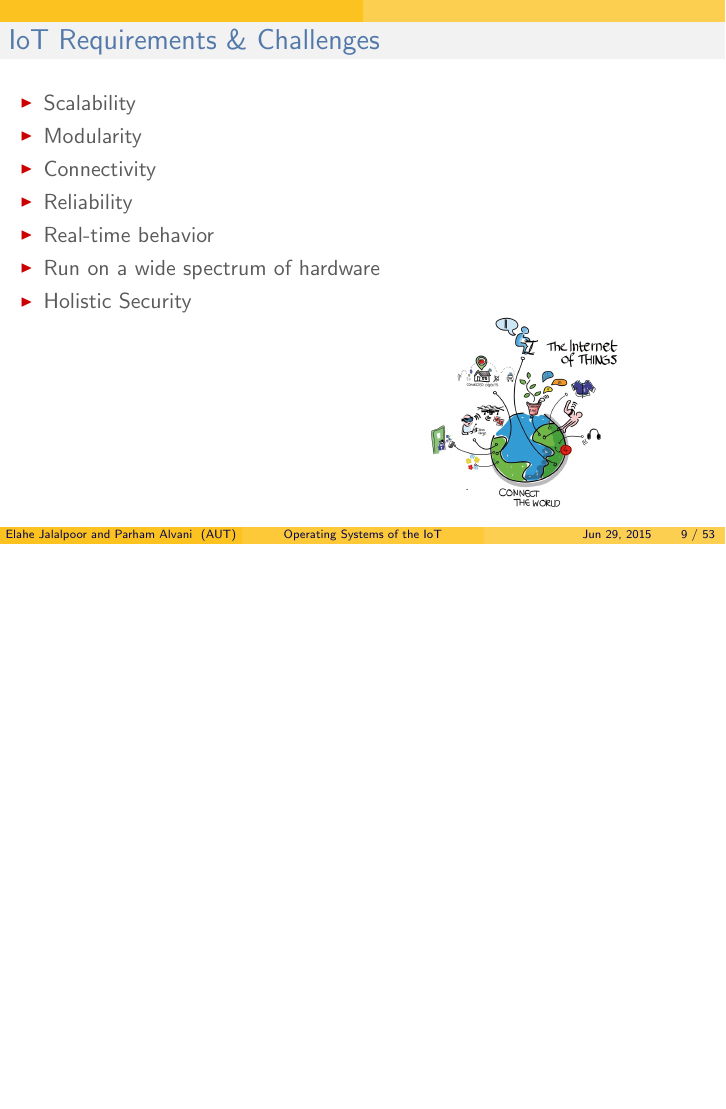
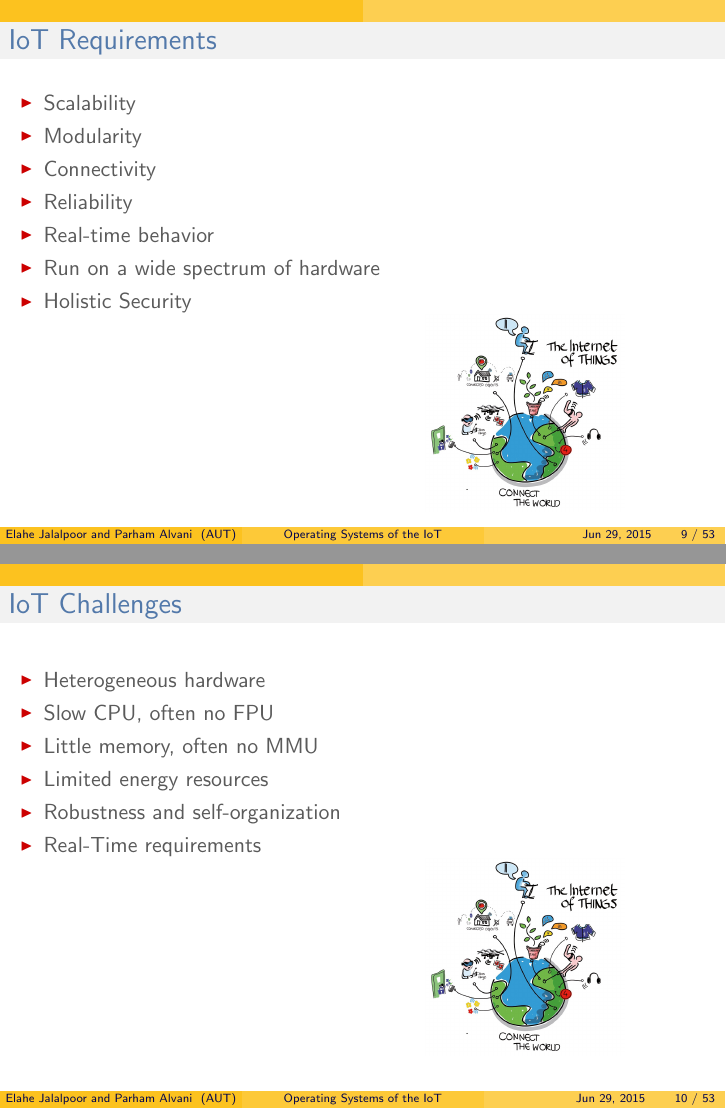
Before and after one commit to eljalalpour/IoT101, LaTeX slides (slides/os/os.tex): page 9 of 53 before the commit and pages 9 and 10 of 54 after it, the two joined at a grey line, the shorter picture padded with empty space. The pictures show the PDF file slides/os/os.pdf that the author committed with the source.

Commit message:
Operating systems of the IoT slides improved.

```diff
--- a/slides/os/os.tex
+++ b/slides/os/os.tex
@@ -242,7 +242,7 @@
 
 %------------------------------------------------
 \begin{frame}
-	\frametitle{IoT Requirements \& Challenges}
+	\frametitle{IoT Requirements}
 	\begin{columns}[c]
 		\begin{column}{30cm}
 			\vspace{.1cm}
@@ -255,6 +255,26 @@
 				\item Real-time behavior
 				\item Run on a wide spectrum of hardware
 				\item Holistic Security
+			\end{itemize}
+		\end{column}
+	\end{columns}
+	\hspace*{7cm} \includegraphics[width=3.5cm]{figs/Internet-of-Things-3.jpg}
+\end{frame}
+
+%------------------------------------------------
+\begin{frame}
+	\frametitle{IoT Challenges}
+	\begin{columns}[c]
+		\begin{column}{30cm}
+			\vspace{.1cm}
+			\begin{itemize}
+				\justifying
+				\item Heterogeneous hardware
+				\item Slow CPU, often no FPU
+				\item Little memory, often no MMU
+				\item Limited energy resources
+				\item Robustness and self-organization
+				\item Real-Time requirements
 			\end{itemize}
 		\end{column}
 	\end{columns}
```
Also changed, not shown: slides/os/os.pdf, slides/os/os.tex (5 more changed lines).
